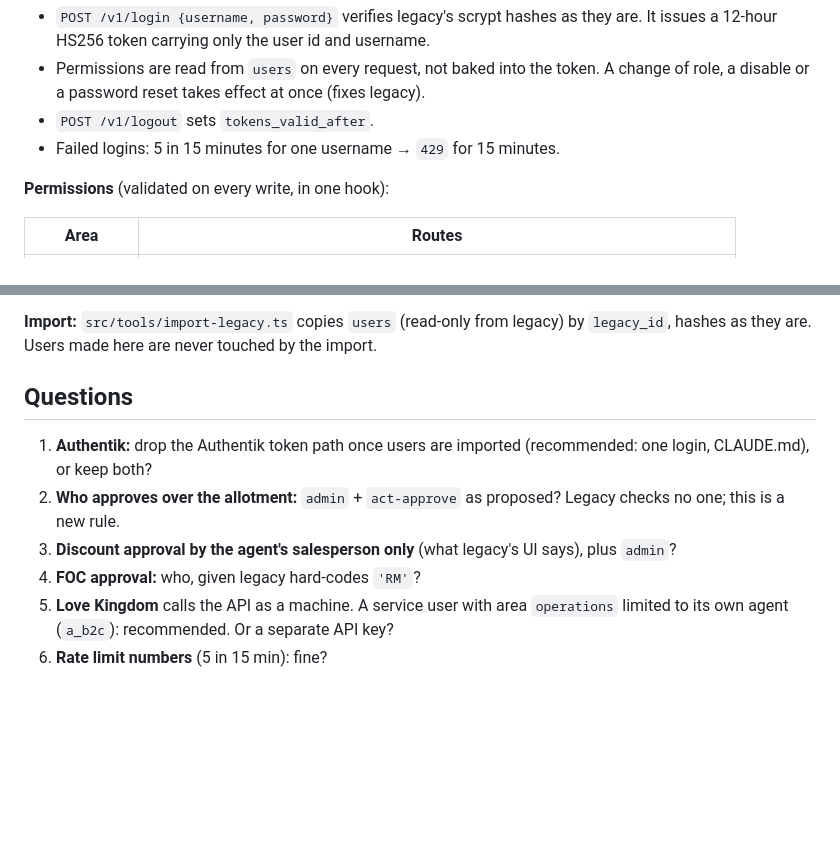
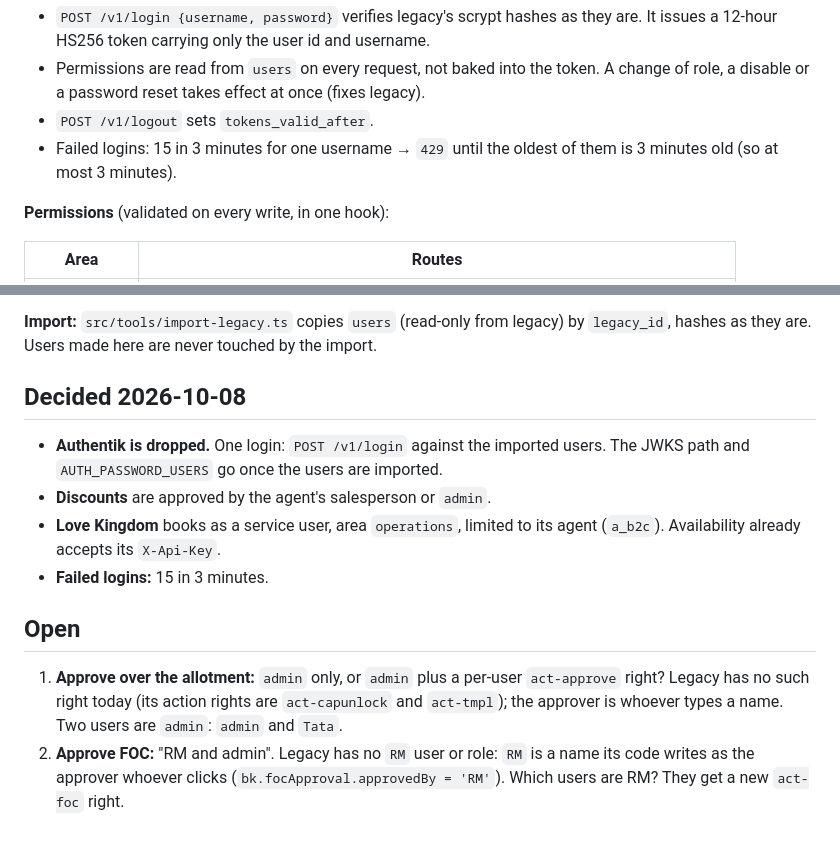
Before and after one commit to TheTaTha5/operation_backend, a Markdown page: todo/login-permissions-model.md, 2 parts joined by grey strips. GitHub-like rendering; blank space fills up the shorter version.

Commit message:
docs: login decisions: drop Authentik, discount approvers, Love Kingdom service user, 15 failed logins in 3 minutes
Co-Authored-By: Claude Opus 5.5 <noreply@anthropic.com>

```diff
--- a/todo/login-permissions-model.md
+++ b/todo/login-permissions-model.md
@@ -60,7 +60,8 @@ Legacy's `perms` (which pages to show) is a client concern: kept as `view_perms
 - Permissions are read from `users` on every request, not baked into the token. A change of role,
   a disable or a password reset takes effect at once (fixes legacy).
 - `POST /v1/logout` sets `tokens_valid_after`.
-- Failed logins: 5 in 15 minutes for one username → `429` for 15 minutes.
+- Failed logins: 15 in 3 minutes for one username → `429` until the oldest of them is 3 minutes
+  old (so at most 3 minutes).
 
 **Permissions** (validated on every write, in one hook):
 
@@ -87,14 +88,20 @@ Legacy's `perms` (which pages to show) is a client concern: kept as `view_perms
 **Import:** `src/tools/import-legacy.ts` copies `users` (read-only from legacy) by `legacy_id`,
 hashes as they are. Users made here are never touched by the import.
 
-## Questions
+## Decided 2026-10-08
 
-1. **Authentik:** drop the Authentik token path once users are imported (recommended: one login,
-   CLAUDE.md), or keep both?
-2. **Who approves over the allotment:** `admin` + `act-approve` as proposed? Legacy checks no one;
-   this is a new rule.
-3. **Discount approval by the agent's salesperson only** (what legacy's UI says), plus `admin`?
-4. **FOC approval:** who, given legacy hard-codes `'RM'`?
-5. **Love Kingdom** calls the API as a machine. A service user with area `operations` limited to its
-   own agent (`a_b2c`): recommended. Or a separate API key?
-6. **Rate limit numbers** (5 in 15 min): fine?
+- **Authentik is dropped.** One login: `POST /v1/login` against the imported users. The JWKS
+  path and `AUTH_PASSWORD_USERS` go once the users are imported.
+- **Discounts** are approved by the agent's salesperson or `admin`.
+- **Love Kingdom** books as a service user, area `operations`, limited to its agent (`a_b2c`).
+  Availability already accepts its `X-Api-Key`.
+- **Failed logins:** 15 in 3 minutes.
+
+## Open
+
+1. **Approve over the allotment:** `admin` only, or `admin` plus a per-user `act-approve` right?
+   Legacy has no such right today (its action rights are `act-capunlock` and `act-tmpl`); the
+   approver is whoever types a name. Two users are `admin`: `admin` and `Tata`.
+2. **Approve FOC:** "RM and admin". Legacy has no `RM` user or role: `RM` is a name its code writes
+   as the approver whoever clicks (`bk.focApproval.approvedBy = 'RM'`). Which users are RM? They
+   get a new `act-foc` right.
```
